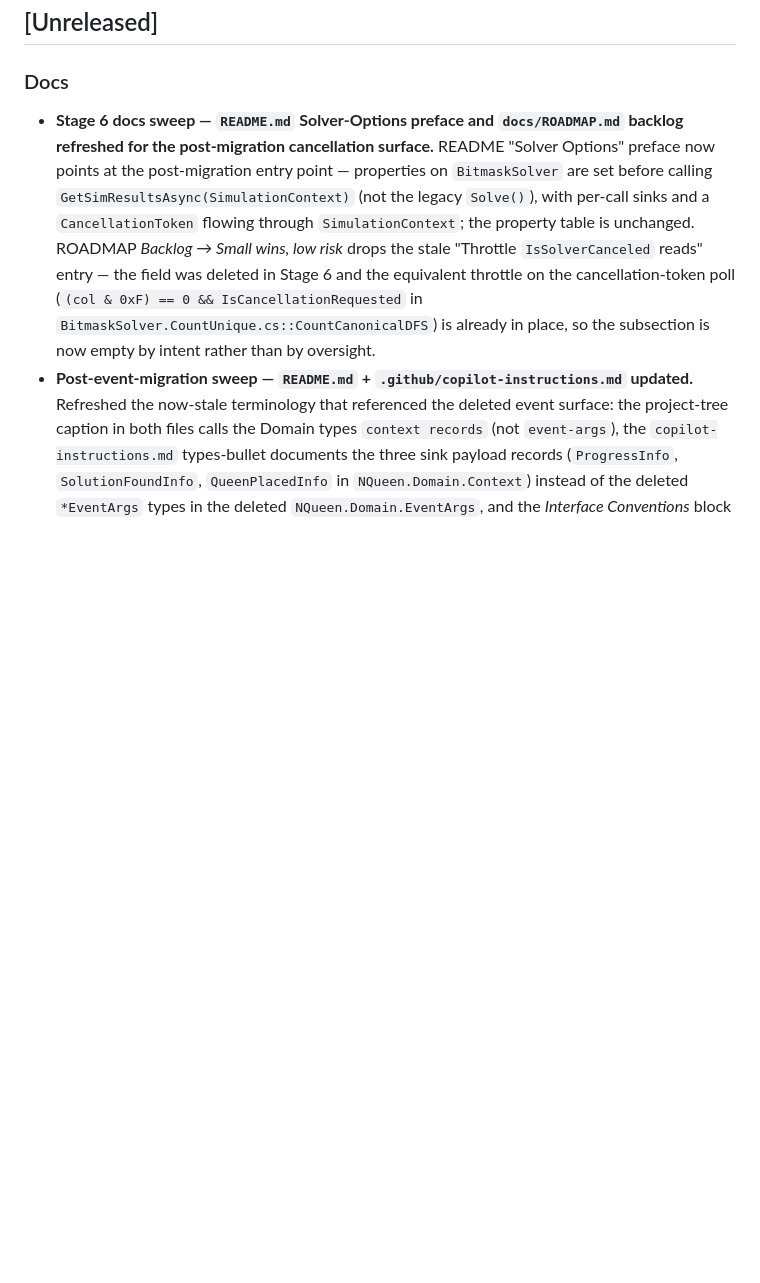
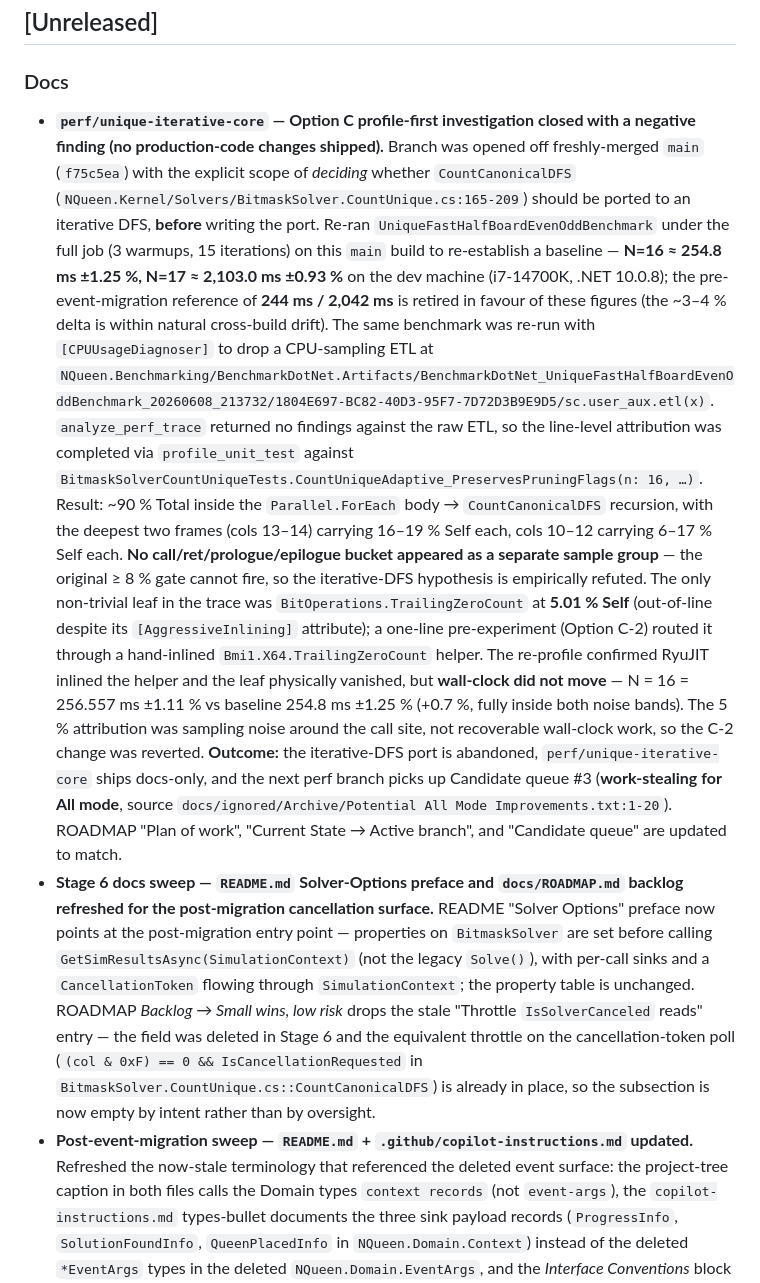
Before and after one commit to ramina1964/NQueen, a Markdown page: CHANGELOG.md, the part around the change. Rendered like a GitHub page; blank space fills up the shorter version.

```diff
--- a/CHANGELOG.md
+++ b/CHANGELOG.md
@@ -7,6 +7,37 @@ All notable changes to this project are documented here.
 ## [Unreleased]
 
 ### Docs
+- **`perf/unique-iterative-core` — Option C profile-first investigation closed with a
+  negative finding (no production-code changes shipped).** Branch was opened off
+  freshly-merged `main` (`f75c5ea`) with the explicit scope of *deciding* whether
+  `CountCanonicalDFS` (`NQueen.Kernel/Solvers/BitmaskSolver.CountUnique.cs:165-209`)
+  should be ported to an iterative DFS, **before** writing the port. Re-ran
+  `UniqueFastHalfBoardEvenOddBenchmark` under the full job (3 warmups, 15 iterations) on
+  this `main` build to re-establish a baseline — **N=16 ≈ 254.8 ms ±1.25 %, N=17 ≈
+  2,103.0 ms ±0.93 %** on the dev machine (i7-14700K, .NET 10.0.8); the pre-event-migration
+  reference of **244 ms / 2,042 ms** is retired in favour of these figures (the ~3–4 % delta
+  is within natural cross-build drift). The same benchmark was re-run with
+  `[CPUUsageDiagnoser]` to drop a CPU-sampling ETL at
+  `NQueen.Benchmarking/BenchmarkDotNet.Artifacts/BenchmarkDotNet_UniqueFastHalfBoardEvenOddBenchmark_20260608_213732/1804E697-BC82-40D3-95F7-7D72D3B9E9D5/sc.user_aux.etl(x)`.
+  `analyze_perf_trace` returned no findings against the raw ETL, so the line-level
+  attribution was completed via `profile_unit_test` against
+  `BitmaskSolverCountUniqueTests.CountUniqueAdaptive_PreservesPruningFlags(n: 16, …)`.
+  Result: ~90 % Total inside the `Parallel.ForEach` body → `CountCanonicalDFS` recursion,
+  with the deepest two frames (cols 13–14) carrying 16–19 % Self each, cols 10–12
+  carrying 6–17 % Self each. **No call/ret/prologue/epilogue bucket appeared as a
+  separate sample group** — the original ≥ 8 % gate cannot fire, so the iterative-DFS
+  hypothesis is empirically refuted. The only non-trivial leaf in the trace was
+  `BitOperations.TrailingZeroCount` at **5.01 % Self** (out-of-line despite its
+  `[AggressiveInlining]` attribute); a one-line pre-experiment (Option C-2) routed it
+  through a hand-inlined `Bmi1.X64.TrailingZeroCount` helper. The re-profile confirmed
+  RyuJIT inlined the helper and the leaf physically vanished, but **wall-clock did not
+  move** — N = 16 = 256.557 ms ±1.11 % vs baseline 254.8 ms ±1.25 % (+0.7 %, fully inside
+  both noise bands). The 5 % attribution was sampling noise around the call site, not
+  recoverable wall-clock work, so the C-2 change was reverted. **Outcome:** the
+  iterative-DFS port is abandoned, `perf/unique-iterative-core` ships docs-only, and the
+  next perf branch picks up Candidate queue #3 (**work-stealing for All mode**, source
+  `docs/ignored/Archive/Potential All Mode Improvements.txt:1-20`). ROADMAP "Plan of
+  work", "Current State → Active branch", and "Candidate queue" are updated to match.
 - **Stage 6 docs sweep — `README.md` Solver-Options preface and `docs/ROADMAP.md` backlog
   refreshed for the post-migration cancellation surface.** README "Solver Options" preface
   now points at the post-migration entry point — properties on `BitmaskSolver` are set before
```
Also changed, not shown: docs/ROADMAP.md (+58 -27 lines).
